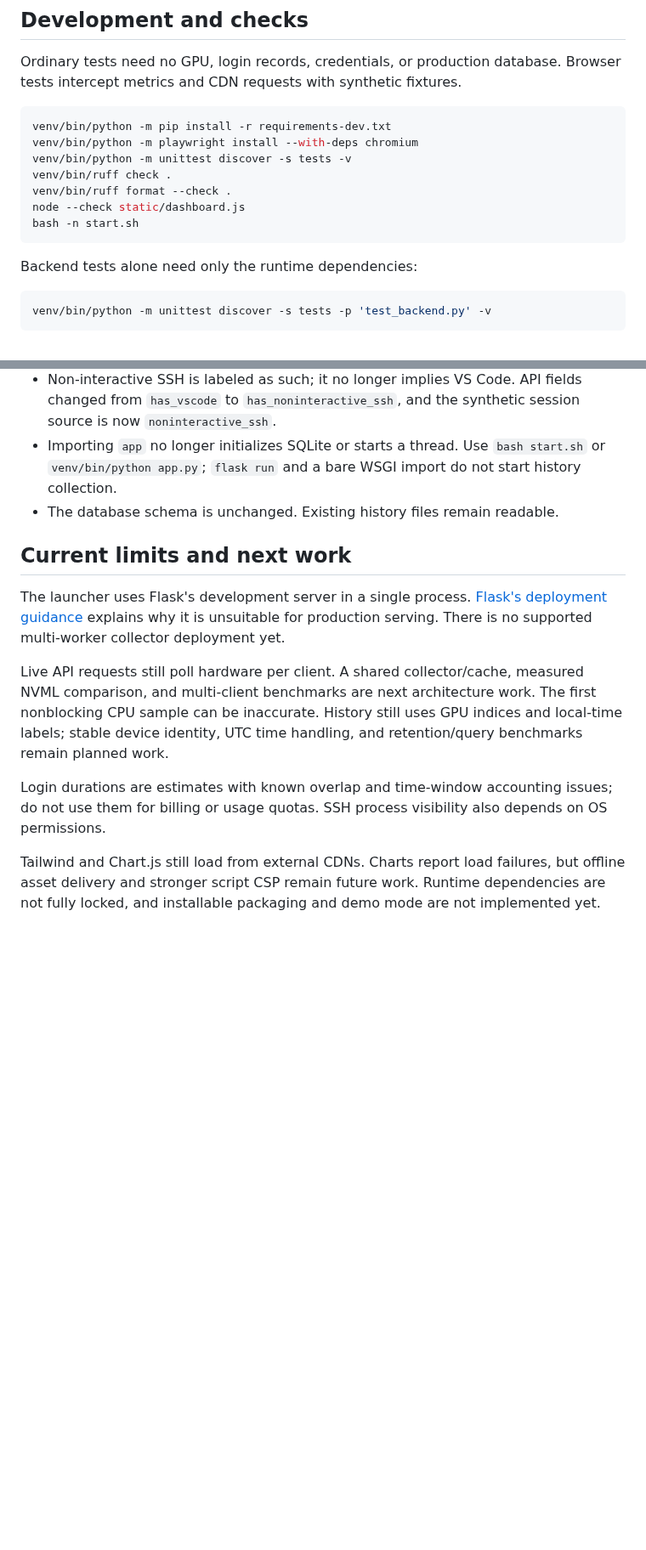
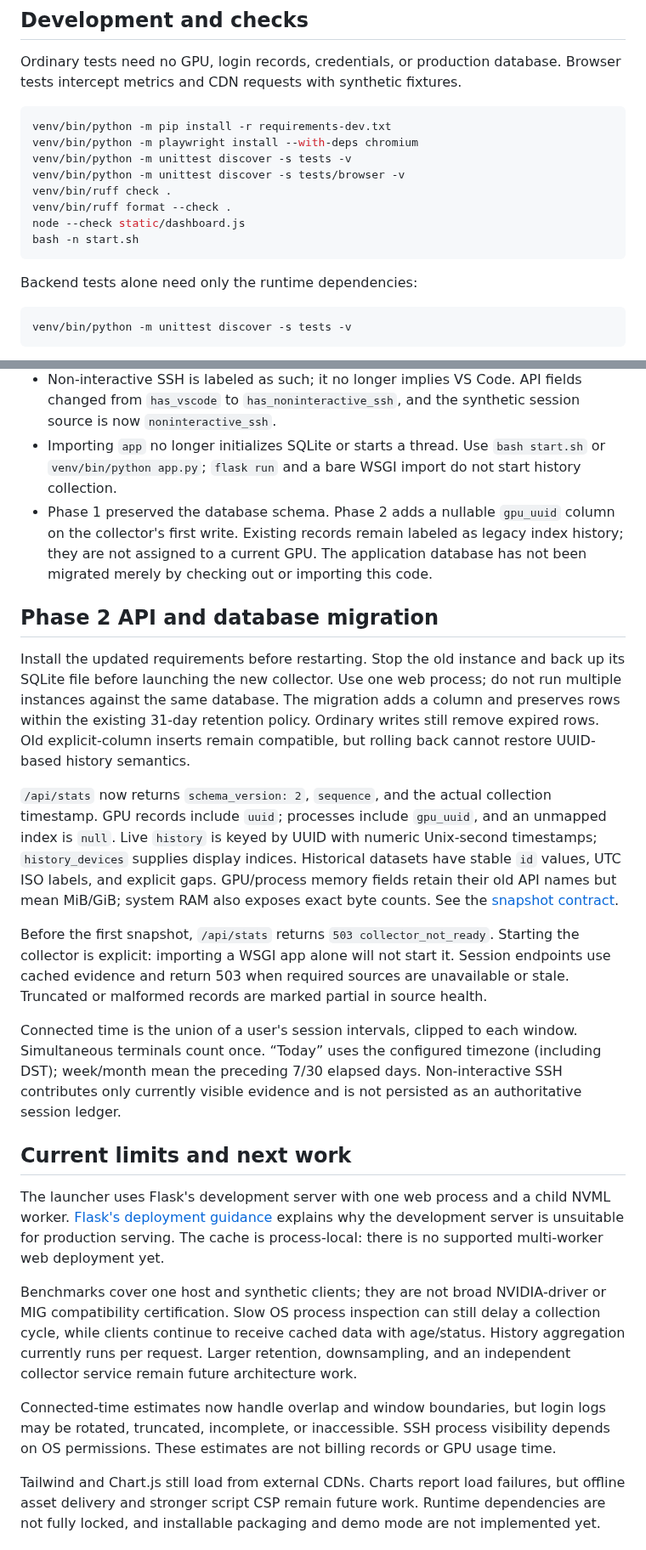
Before and after one commit to drakishev/gpuroster, a Markdown page: README.md, 2 parts joined by grey strips. Shown at 85% size. GitHub-like rendering; blank space fills up the shorter version.

````diff
--- a/README.md
+++ b/README.md
@@ -67,6 +71,7 @@ Ordinary tests need no GPU, login records, credentials, or production database.
 venv/bin/python -m pip install -r requirements-dev.txt
 venv/bin/python -m playwright install --with-deps chromium
 venv/bin/python -m unittest discover -s tests -v
+venv/bin/python -m unittest discover -s tests/browser -v
 venv/bin/ruff check .
 venv/bin/ruff format --check .
 node --check static/dashboard.js
@@ -76,6 +81,6 @@ bash -n start.sh
 Backend tests alone need only the runtime dependencies:
 
 ```bash
-venv/bin/python -m unittest discover -s tests -p 'test_backend.py' -v
+venv/bin/python -m unittest discover -s tests -v
 ```
 
@@ -88,14 +112,24 @@ venv/bin/python -m unittest discover -s tests -p 'test_backend.py' -v
 - Unsupported GPU metrics are `null`, with collection failures described in `health.sources`. The dashboard distinguishes partial, stale, and unavailable values.
 - Non-interactive SSH is labeled as such; it no longer implies VS Code. API fields changed from `has_vscode` to `has_noninteractive_ssh`, and the synthetic session source is now `noninteractive_ssh`.
 - Importing `app` no longer initializes SQLite or starts a thread. Use `bash start.sh` or `venv/bin/python app.py`; `flask run` and a bare WSGI import do not start history collection.
-- The database schema is unchanged. Existing history files remain readable.
+- Phase 1 preserved the database schema. Phase 2 adds a nullable `gpu_uuid` column on the collector's first write. Existing records remain labeled as legacy index history; they are not assigned to a current GPU. The application database has not been migrated merely by checking out or importing this code.
+
+## Phase 2 API and database migration
+
+Install the updated requirements before restarting. Stop the old instance and back up its SQLite file before launching the new collector. Use one web process; do not run multiple instances against the same database. The migration adds a column and preserves rows within the existing 31-day retention policy. Ordinary writes still remove expired rows. Old explicit-column inserts remain compatible, but rolling back cannot restore UUID-based history semantics.
+
+`/api/stats` now returns `schema_version: 2`, `sequence`, and the actual collection timestamp. GPU records include `uuid`; processes include `gpu_uuid`, and an unmapped index is `null`. Live `history` is keyed by UUID with numeric Unix-second timestamps; `history_devices` supplies display indices. Historical datasets have stable `id` values, UTC ISO labels, and explicit gaps. GPU/process memory fields retain their old API names but mean MiB/GiB; system RAM also exposes exact byte counts. See the [snapshot contract](docs/architecture/snapshot-v2.md).
+
+Before the first snapshot, `/api/stats` returns `503 collector_not_ready`. Starting the collector is explicit: importing a WSGI app alone will not start it. Session endpoints use cached evidence and return 503 when required sources are unavailable or stale. Truncated or malformed records are marked partial in source health.
+
+Connected time is the union of a user's session intervals, clipped to each window. Simultaneous terminals count once. “Today” uses the configured timezone (including DST); week/month mean the preceding 7/30 elapsed days. Non-interactive SSH contributes only currently visible evidence and is not persisted as an authoritative session ledger.
 
 ## Current limits and next work
 
-The launcher uses Flask's development server in a single process. [Flask's deployment guidance](https://flask.palletsprojects.com/en/stable/deploying/) explains why it is unsuitable for production serving. There is no supported multi-worker collector deployment yet.
+The launcher uses Flask's development server with one web process and a child NVML worker. [Flask's deployment guidance](https://flask.palletsprojects.com/en/stable/deploying/) explains why the development server is unsuitable for production serving. The cache is process-local: there is no supported multi-worker web deployment yet.
 
-Live API requests still poll hardware per client. A shared collector/cache, measured NVML comparison, and multi-client benchmarks are next architecture work. The first nonblocking CPU sample can be inaccurate. History still uses GPU indices and local-time labels; stable device identity, UTC time handling, and retention/query benchmarks remain planned work.
+Benchmarks cover one host and synthetic clients; they are not broad NVIDIA-driver or MIG compatibility certification. Slow OS process inspection can still delay a collection cycle, while clients continue to receive cached data with age/status. History aggregation currently runs per request. Larger retention, downsampling, and an independent collector service remain future architecture work.
 
-Login durations are estimates with known overlap and time-window accounting issues; do not use them for billing or usage quotas. SSH process visibility also depends on OS permissions.
+Connected-time estimates now handle overlap and window boundaries, but login logs may be rotated, truncated, incomplete, or inaccessible. SSH process visibility depends on OS permissions. These estimates are not billing records or GPU usage time.
 
 Tailwind and Chart.js still load from external CDNs. Charts report load failures, but offline asset delivery and stronger script CSP remain future work. Runtime dependencies are not fully locked, and installable packaging and demo mode are not implemented yet.
````
Also changed, not shown: other parts of README.md (+28 -5 lines), docs/architecture/ADR-002-shared-collection.md (added, +40 -0 lines), docs/architecture/ADR-003-time-identity-and-accounting.md (added, +31 -0 lines), docs/architecture/snapshot-v2.md (added, +32 -0 lines), docs/benchmarks.md (added, +58 -0 lines), docs/research/gpu-backends.md (+2 -2 lines), docs/validation/phase-two.md (added, +42 -0 lines), docs/images/shared-collector-dashboard.png (added), 5 other files.
